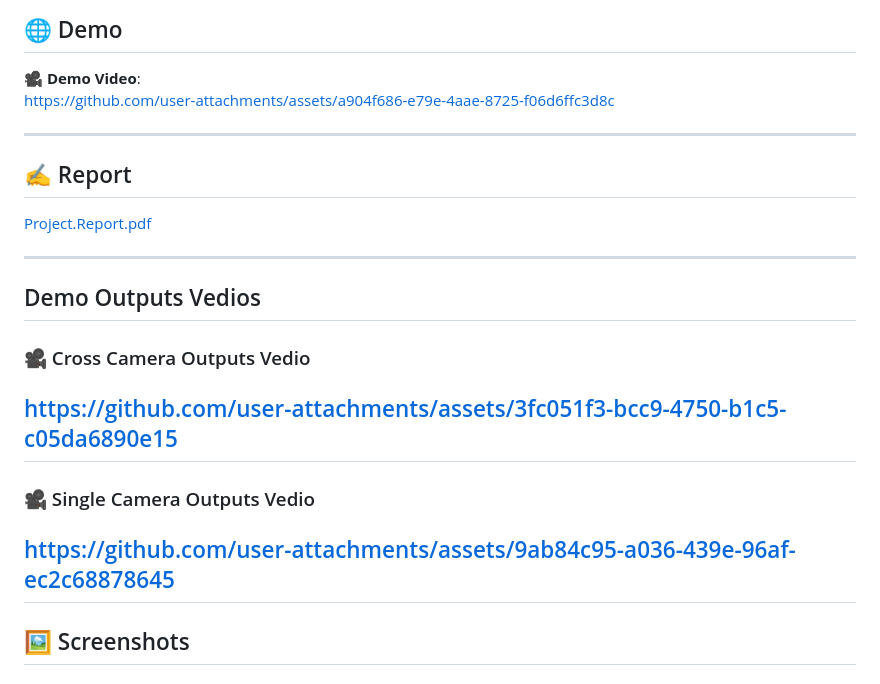
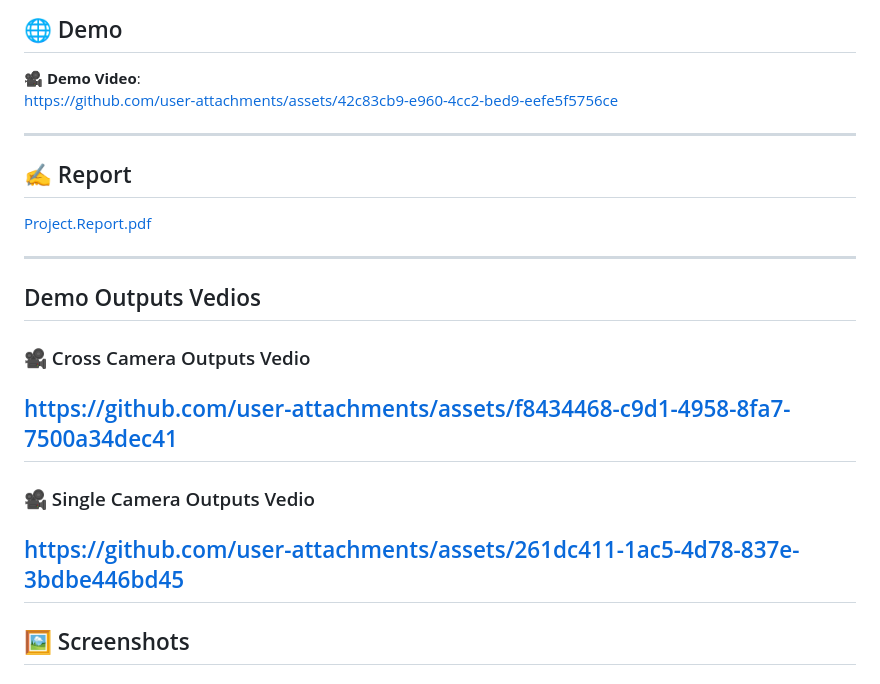
Before and after one commit to Gupta3003/PLAYER_RE_IDENTIFICATION_IN_SPORTS_FOOTAGE, a Markdown page: README.md, the part around the change. Rendered like a GitHub page.

```diff
--- a/README.md
+++ b/README.md
@@ -26,7 +26,7 @@ This web application enables **automated player re-identification** in sports vi
 ## 🌐 Demo
 
 🎥 **Demo Video**:
-https://github.com/user-attachments/assets/a904f686-e79e-4aae-8725-f06d6ffc3d8c
+https://github.com/user-attachments/assets/42c83cb9-e960-4cc2-bed9-eefe5f5756ce
 
 ---
 
@@ -37,11 +37,11 @@ https://github.com/user-attachments/assets/a904f686-e79e-4aae-8725-f06d6ffc3d8c
 
 ## Demo Outputs Vedios
 ### 🎥 Cross Camera Outputs Vedio
-https://github.com/user-attachments/assets/3fc051f3-bcc9-4750-b1c5-c05da6890e15
+https://github.com/user-attachments/assets/f8434468-c9d1-4958-8fa7-7500a34dec41
 ---
 
 ### 🎥 Single Camera Outputs Vedio
-https://github.com/user-attachments/assets/9ab84c95-a036-439e-96af-ec2c68878645
+https://github.com/user-attachments/assets/261dc411-1ac5-4d78-837e-3bdbe446bd45
 ---
 
 ## 🖼️ Screenshots
```
